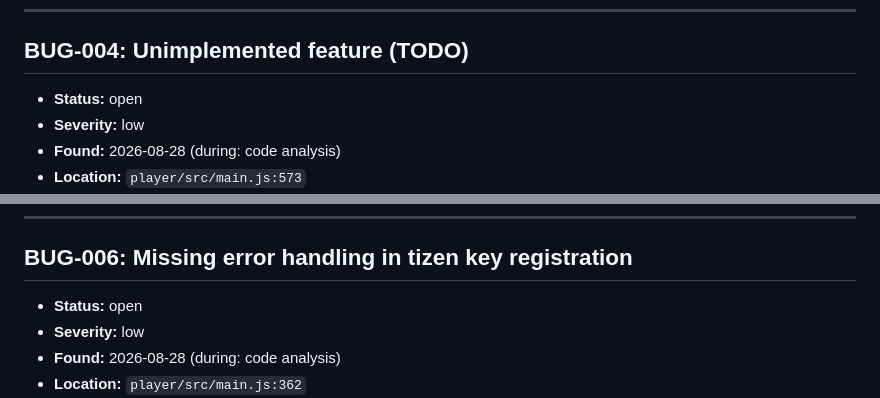
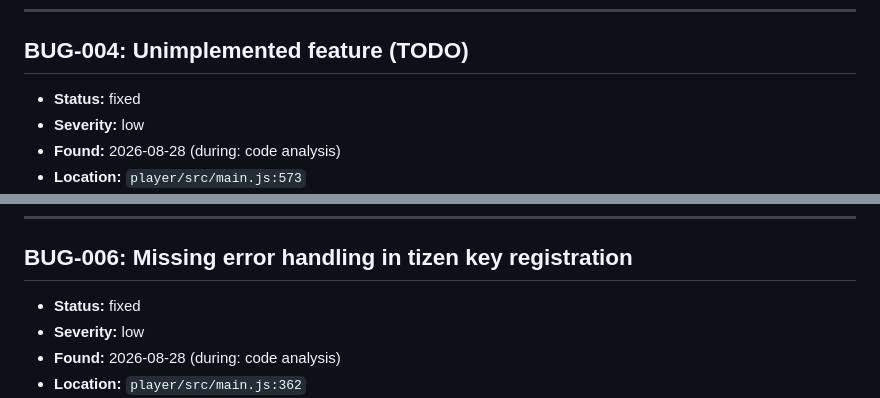
Before and after one commit to Nur-allhi/en-tvplayer, a Markdown page: docs/BUGS.md, 2 parts joined by grey strips. GitHub-like rendering.

Commit message:
docs: mark BUG-004 and BUG-006 as fixed
🤖 Generated with Codebuff

```diff
--- a/docs/BUGS.md
+++ b/docs/BUGS.md
@@ -43,7 +43,7 @@
 
 ## BUG-004: Unimplemented feature (TODO)
 
-- **Status:** open
+- **Status:** fixed
 - **Severity:** low
 - **Found:** 2026-08-28 (during: code analysis)
 - **Location:** `player/src/main.js:573`
@@ -65,7 +65,7 @@
 
 ## BUG-006: Missing error handling in tizen key registration
 
-- **Status:** open
+- **Status:** fixed
 - **Severity:** low
 - **Found:** 2026-08-28 (during: code analysis)
 - **Location:** `player/src/main.js:362`
```
